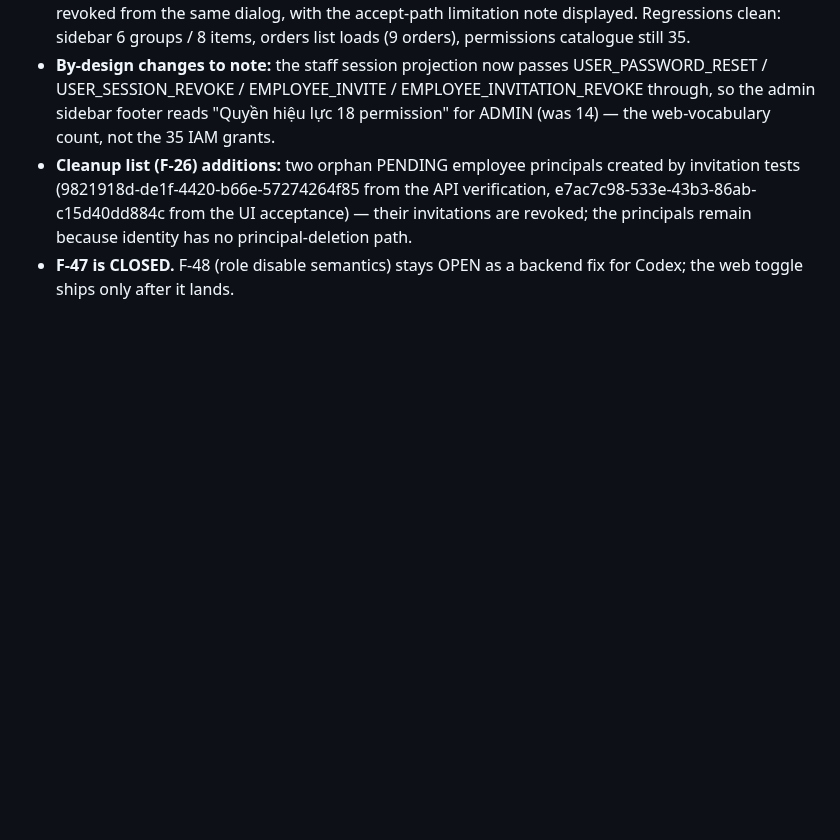
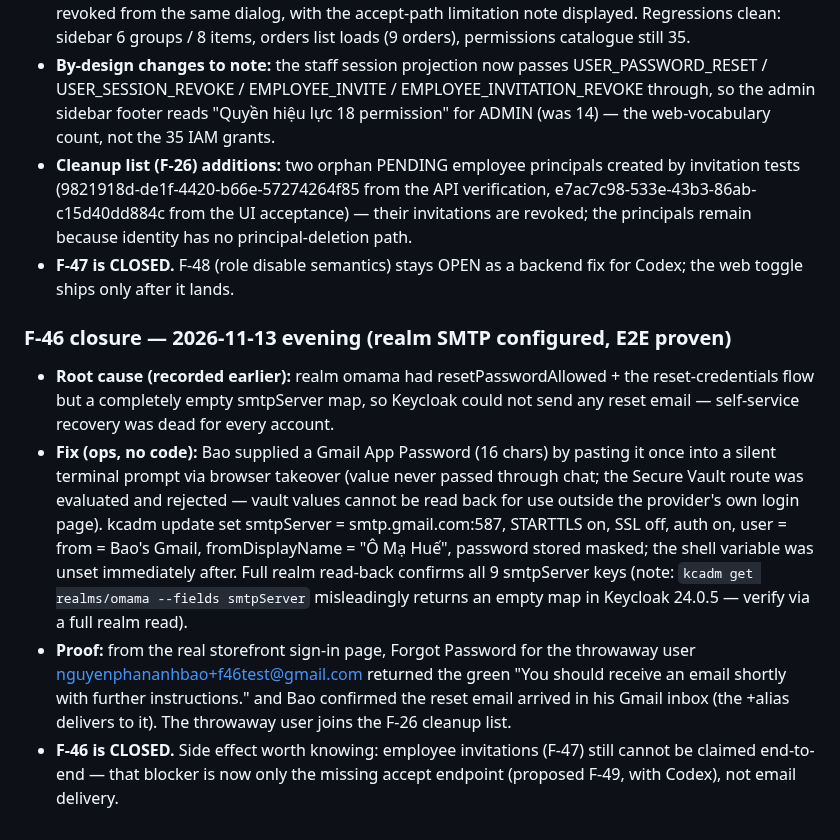
Before and after one commit to hvduong2k5/DUT.PBL6, a Markdown page: docs/06_operations/deployment-findings-2026-11.md, the part around the change. Drawn GitHub-style; blank space fills up the shorter version.

Commit message:
docs(findings): close F-46 (realm SMTP configured, reset email proven)
Gmail SMTP configured on realm omama via kcadm with an App Password
Bao pasted once into a silent prompt; forgot-password E2E from the
real login page returned the green confirmation and Bao confirmed
the email arrived in his inbox. Throwaway test user joins F-26.

```diff
--- a/docs/06_operations/deployment-findings-2026-11.md
+++ b/docs/06_operations/deployment-findings-2026-11.md
@@ -336,3 +336,10 @@ Thứ tự ưu tiên được chốt qua tranh luận Muse ↔ GPT (severity ≠
 - **By-design changes to note:** the staff session projection now passes USER_PASSWORD_RESET / USER_SESSION_REVOKE / EMPLOYEE_INVITE / EMPLOYEE_INVITATION_REVOKE through, so the admin sidebar footer reads "Quyền hiệu lực 18 permission" for ADMIN (was 14) — the web-vocabulary count, not the 35 IAM grants.
 - **Cleanup list (F-26) additions:** two orphan PENDING employee principals created by invitation tests (9821918d-de1f-4420-b66e-57274264f85 from the API verification, e7ac7c98-533e-43b3-86ab-c15d40dd884c from the UI acceptance) — their invitations are revoked; the principals remain because identity has no principal-deletion path.
 - **F-47 is CLOSED.** F-48 (role disable semantics) stays OPEN as a backend fix for Codex; the web toggle ships only after it lands.
+
+### F-46 closure — 2026-11-13 evening (realm SMTP configured, E2E proven)
+
+- **Root cause (recorded earlier):** realm omama had resetPasswordAllowed + the reset-credentials flow but a completely empty smtpServer map, so Keycloak could not send any reset email — self-service recovery was dead for every account.
+- **Fix (ops, no code):** Bao supplied a Gmail App Password (16 chars) by pasting it once into a silent terminal prompt via browser takeover (value never passed through chat; the Secure Vault route was evaluated and rejected — vault values cannot be read back for use outside the provider's own login page). kcadm update set smtpServer = smtp.gmail.com:587, STARTTLS on, SSL off, auth on, user = from = Bao's Gmail, fromDisplayName = "Ô Mạ Huế", password stored masked; the shell variable was unset immediately after. Full realm read-back confirms all 9 smtpServer keys (note: `kcadm get realms/omama --fields smtpServer` misleadingly returns an empty map in Keycloak 24.0.5 — verify via a full realm read).
+- **Proof:** from the real storefront sign-in page, Forgot Password for the throwaway user nguyenphananhbao+f46test@gmail.com returned the green "You should receive an email shortly with further instructions." and Bao confirmed the reset email arrived in his Gmail inbox (the +alias delivers to it). The throwaway user joins the F-26 cleanup list.
+- **F-46 is CLOSED.** Side effect worth knowing: employee invitations (F-47) still cannot be claimed end-to-end — that blocker is now only the missing accept endpoint (proposed F-49, with Codex), not email delivery.
```
